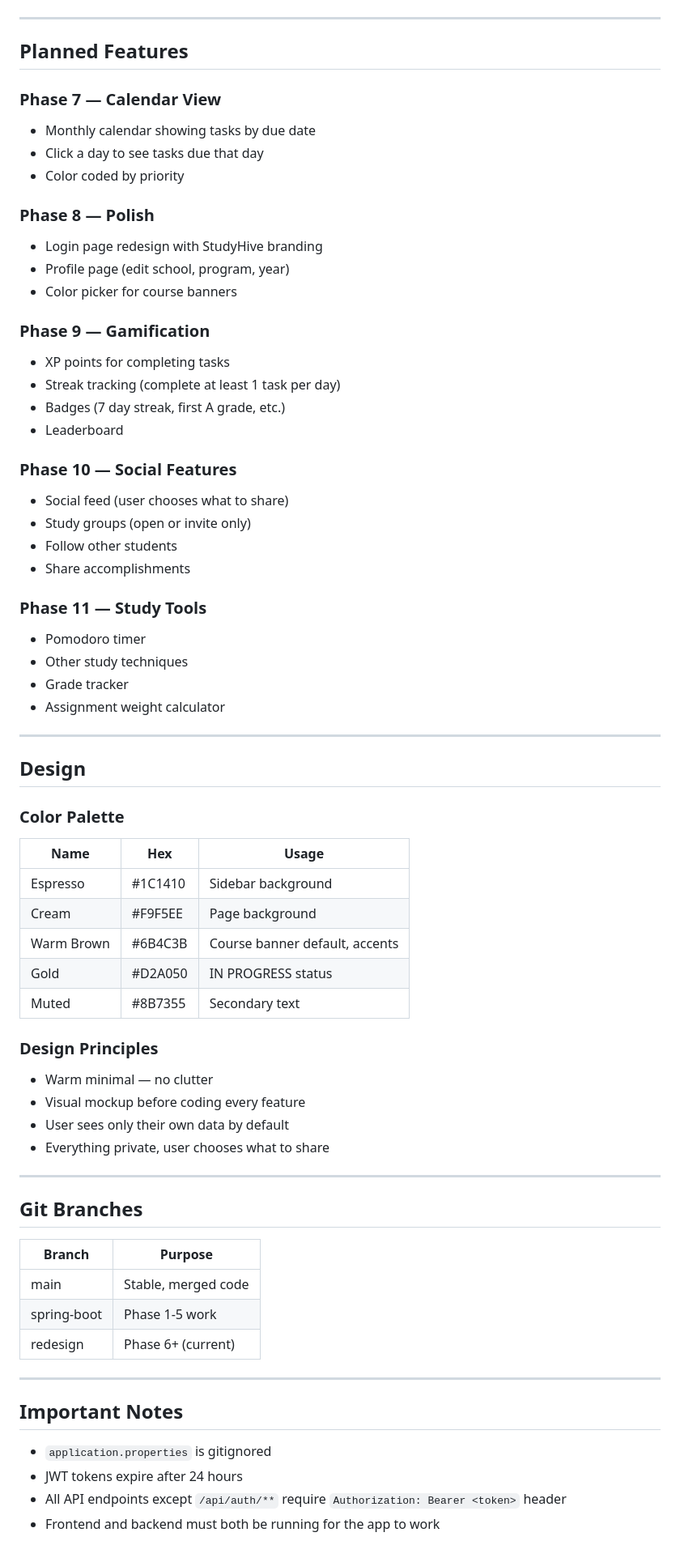
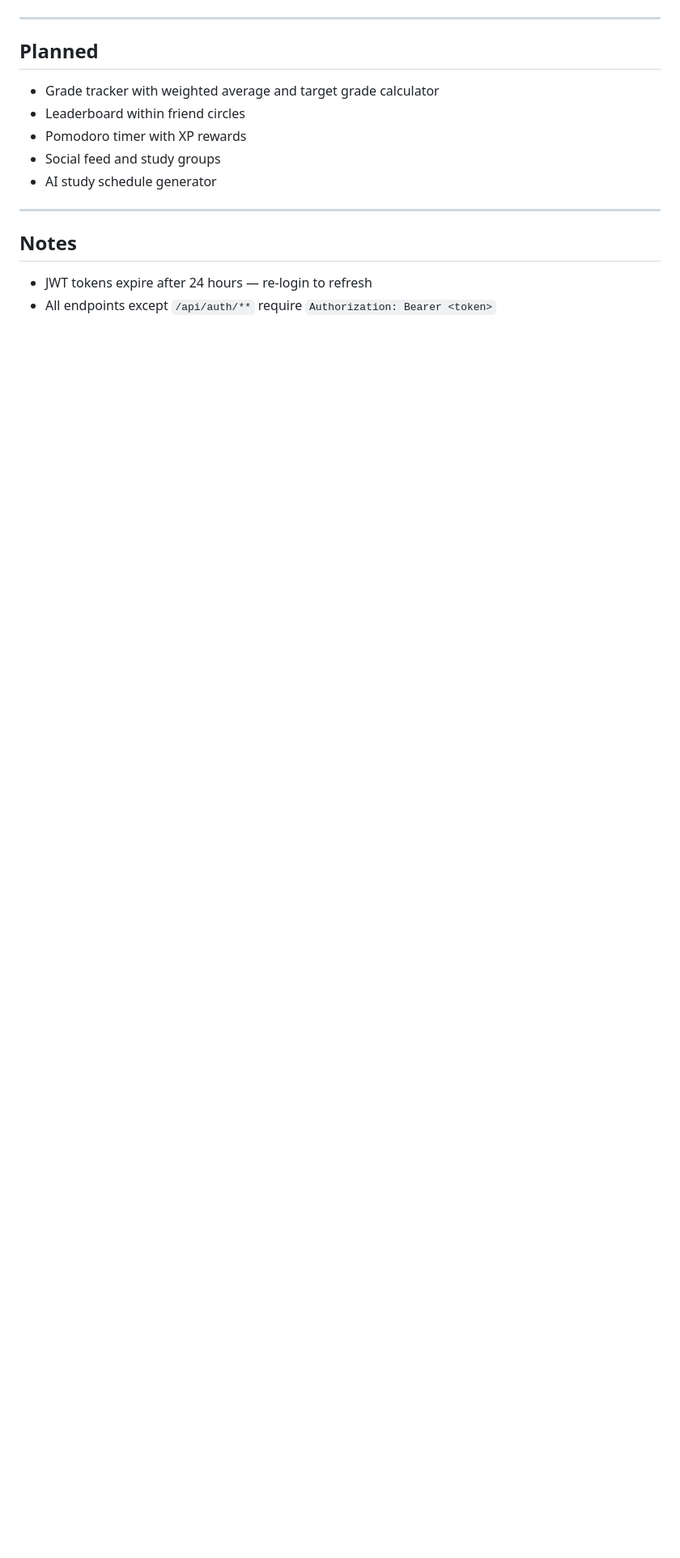
Before and after one commit to harkaur17/smart-study-planner, a Markdown page: README.md, the part around one of its changes. Shown at 81% size. Rendered like a GitHub page; blank space fills up the shorter version.

```diff
--- a/README.md
+++ b/README.md
@@ -221,70 +218,15 @@ Frontend runs on: `http://127.0.0.1:5500`
 
 ---
 
-## Planned Features
-
-### Phase 7 — Calendar View
-- Monthly calendar showing tasks by due date
-- Click a day to see tasks due that day
-- Color coded by priority
-
-### Phase 8 — Polish
-- Login page redesign with StudyHive branding
-- Profile page (edit school, program, year)
-- Color picker for course banners
-
-### Phase 9 — Gamification
-- XP points for completing tasks
-- Streak tracking (complete at least 1 task per day)
-- Badges (7 day streak, first A grade, etc.)
-- Leaderboard
-
-### Phase 10 — Social Features
-- Social feed (user chooses what to share)
-- Study groups (open or invite only)
-- Follow other students
-- Share accomplishments
-
-### Phase 11 — Study Tools
-- Pomodoro timer
-- Other study techniques
-- Grade tracker
-- Assignment weight calculator
+## Planned
+- Grade tracker with weighted average and target grade calculator
+- Leaderboard within friend circles
+- Pomodoro timer with XP rewards
+- Social feed and study groups
+- AI study schedule generator
 
 ---
 
-## Design
-
-### Color Palette
-| Name | Hex | Usage |
-|------|-----|-------|
-| Espresso | #1C1410 | Sidebar background |
-| Cream | #F9F5EE | Page background |
-| Warm Brown | #6B4C3B | Course banner default, accents |
-| Gold | #D2A050 | IN PROGRESS status |
-| Muted | #8B7355 | Secondary text |
-
-### Design Principles
-- Warm minimal — no clutter
-- Visual mockup before coding every feature
-- User sees only their own data by default
-- Everything private, user chooses what to share
-
----
-
-## Git Branches
-
-| Branch | Purpose |
-|--------|---------|
-| main | Stable, merged code |
-| spring-boot | Phase 1-5 work |
-| redesign | Phase 6+ (current) |
-
----
-
-## Important Notes
-
-- `application.properties` is gitignored
-- JWT tokens expire after 24 hours
-- All API endpoints except `/api/auth/**` require `Authorization: Bearer <token>` header
-- Frontend and backend must both be running for the app to work
+## Notes
+- JWT tokens expire after 24 hours — re-login to refresh
+- All endpoints except `/api/auth/**` require `Authorization: Bearer <token>`
```
Also changed, not shown: other parts of README.md (+95 -98 lines).
